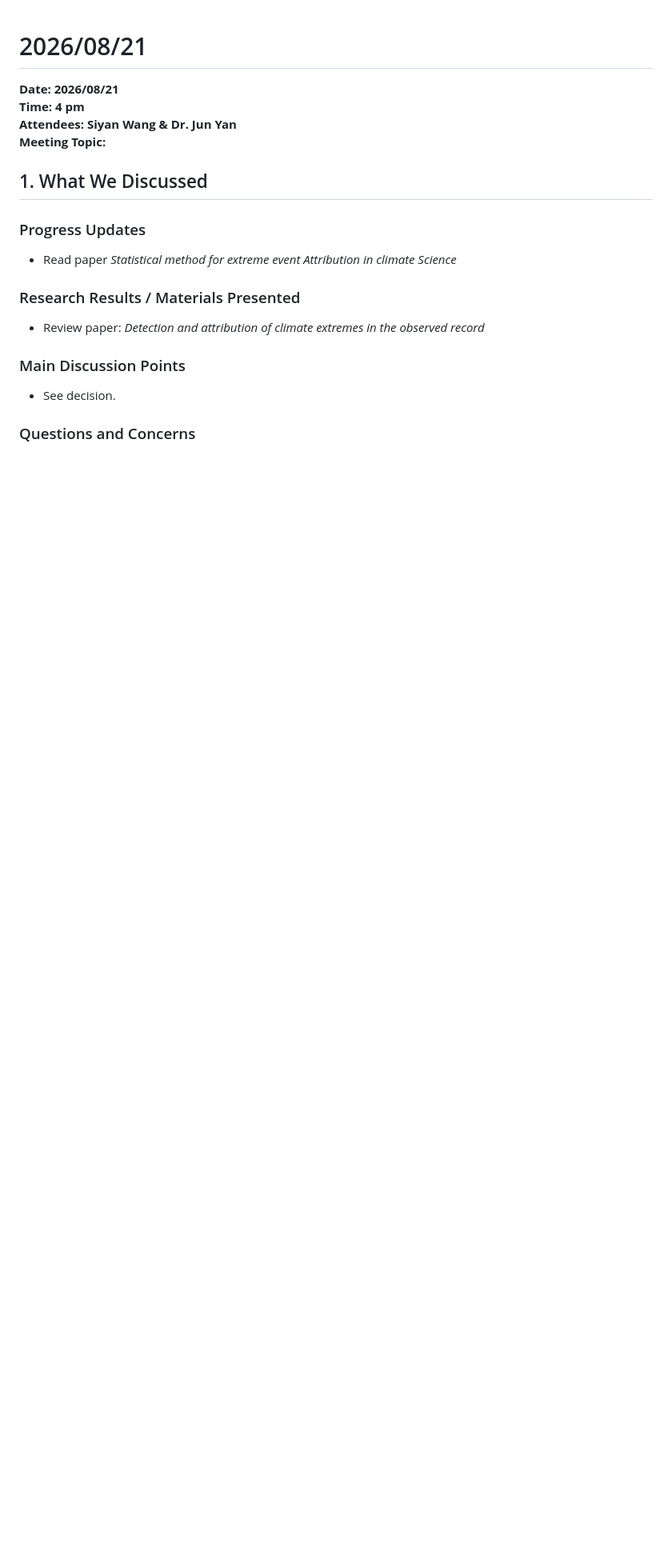
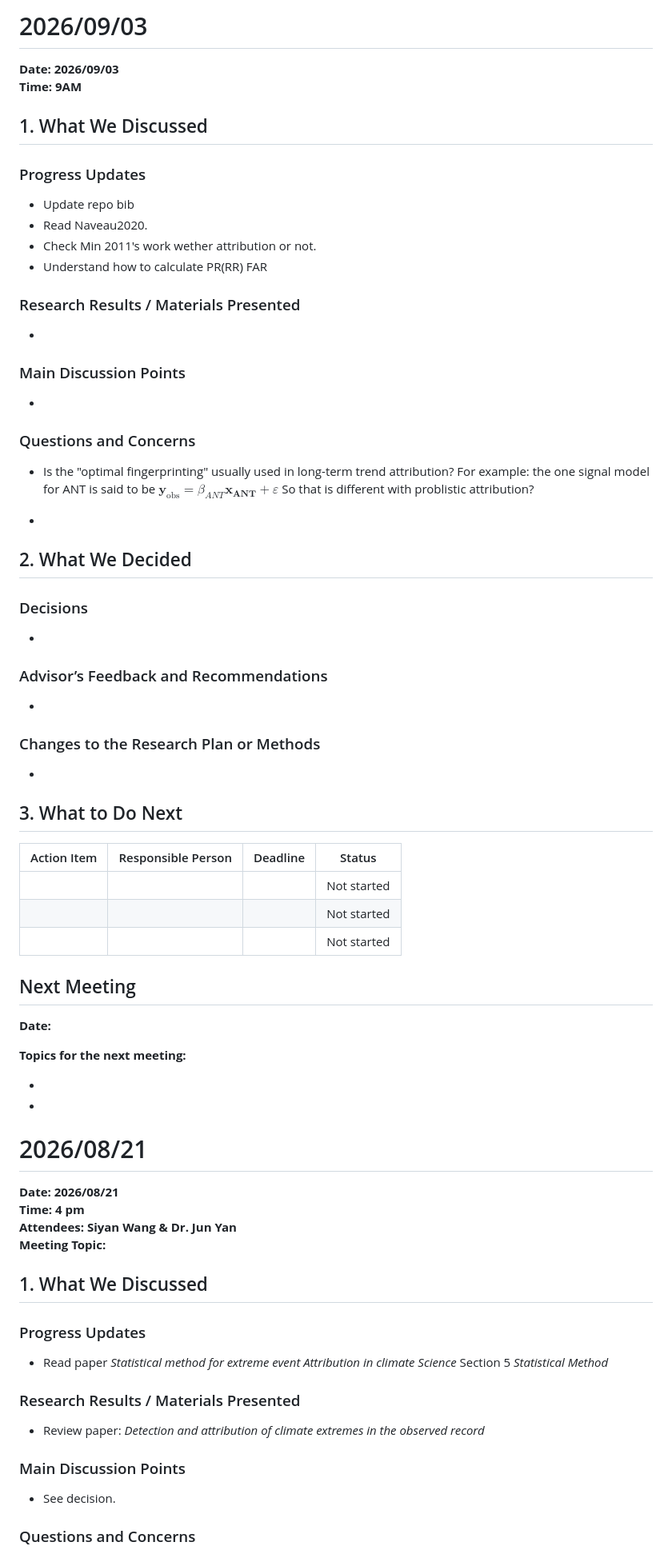
Before and after one commit to SiyanWang-uconn/extreme-event-attribution, a Markdown page: meeting_material/meeting_minutes.md, the part around the change. Shown at 80% size. GitHub-like rendering; blank space fills up the shorter version.

```diff
--- a/meeting_material/meeting_minutes.md
+++ b/meeting_material/meeting_minutes.md
@@ -1,3 +1,69 @@
+
+# 2026/09/03
+
+**Date: 2026/09/03**
+**Time: 9AM**
+
+
+## 1. What We Discussed
+
+### Progress Updates
+
+- Update repo bib
+- Read Naveau2020.
+- Check Min 2011's work wether attribution or not.
+- Understand how to calculate PR(RR) FAR
+
+
+### Research Results / Materials Presented
+
+-
+
+### Main Discussion Points
+
+-
+
+### Questions and Concerns
+
+  - Is the "optimal fingerprinting" usually used in long-term trend attribution? For example: the one signal model for ANT is said to be $\mathbf{y}_{\mathrm{obs}} = \beta_{ANT} \mathbf{x_{ANT}} + \varepsilon$
+  So that is different with problistic attribution?
+
+  -
+
+
+## 2. What We Decided
+
+### Decisions
+
+-
+
+### Advisor’s Feedback and Recommendations
+
+-
+
+### Changes to the Research Plan or Methods
+
+-
+
+## 3. What to Do Next
+
+| Action Item | Responsible Person | Deadline | Status |
+|---|---|---|---|
+|  |  |  | Not started |
+|  |  |  | Not started |
+|  |  |  | Not started |
+
+## Next Meeting
+
+**Date:**
+
+**Topics for the next meeting:**
+
+-
+-
+
+
+
 # 2026/08/21
 
 **Date: 2026/08/21**
@@ -9,7 +75,7 @@
 
 ### Progress Updates
 
-- Read paper *Statistical method for extreme event Attribution in climate Science*
+- Read paper *Statistical method for extreme event Attribution in climate Science* Section 5 *Statistical Method*
 
 ### Research Results / Materials Presented
 
```
